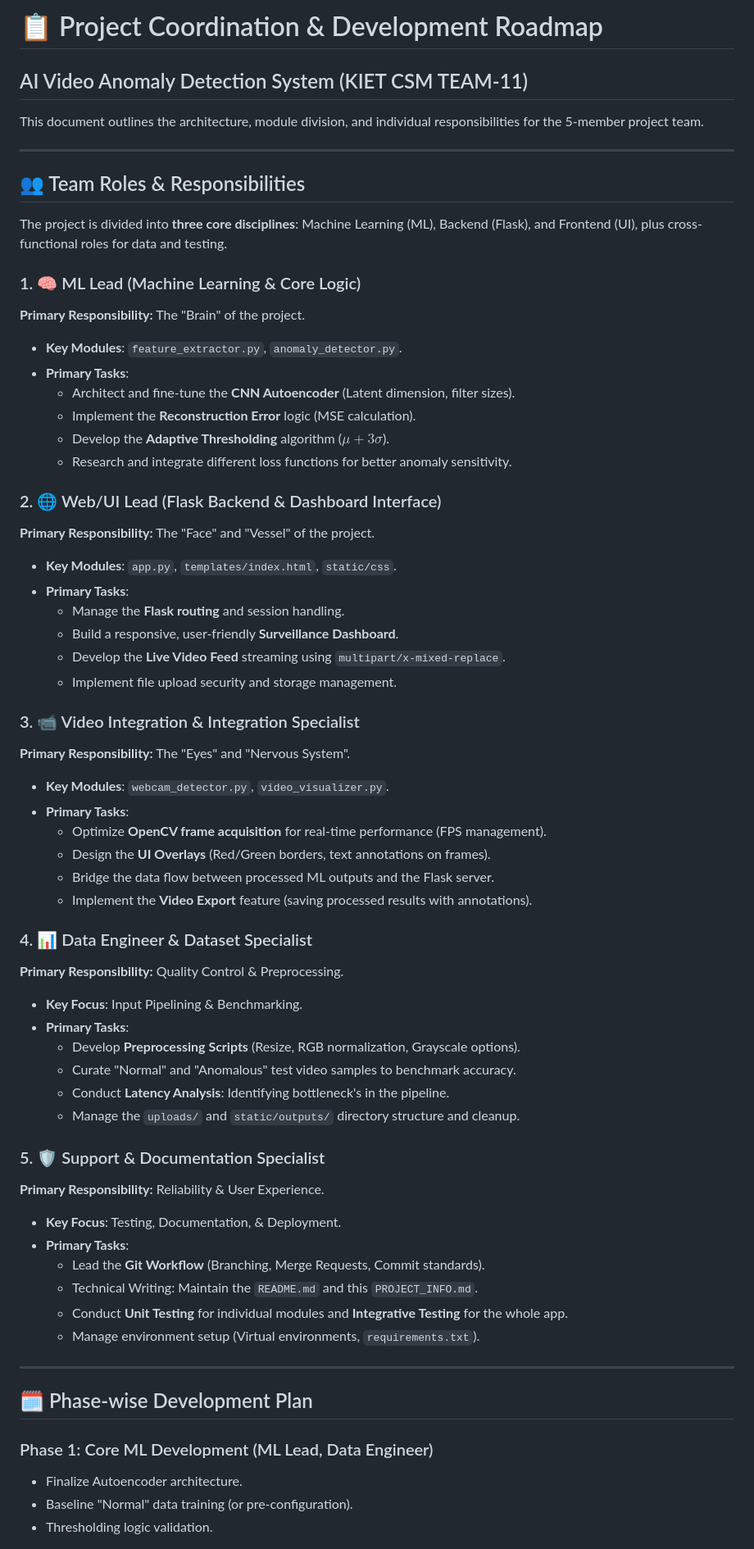
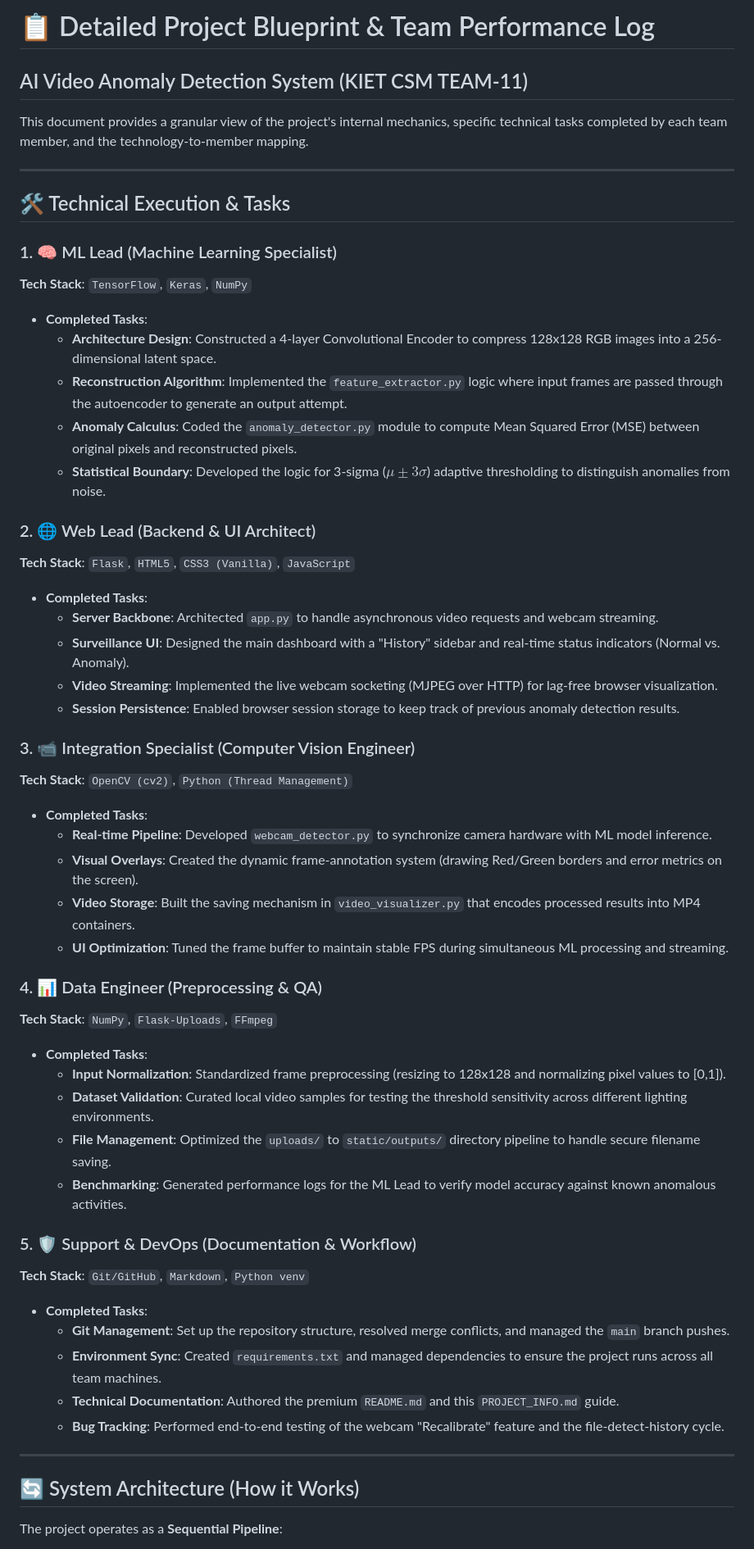
Before and after one commit to KIET-Projects-2026/KIET_CSM_TEAM-11, a Markdown page: PROJECT_INFO.md, the part around one of its changes. Shown at 82% size. Drawn GitHub-style.

Commit message:
Updated PROJECT_INFO.md with detailed task logs, tech matrix, and operational breakdown

```diff
--- a/PROJECT_INFO.md
+++ b/PROJECT_INFO.md
@@ -1,65 +1,55 @@
-# 📋 Project Coordination & Development Roadmap
+# 📋 Detailed Project Blueprint & Team Performance Log
 ## AI Video Anomaly Detection System (KIET CSM TEAM-11)
 
-This document outlines the architecture, module division, and individual responsibilities for the 5-member project team.
+This document provides a granular view of the project's internal mechanics, specific technical tasks completed by each team member, and the technology-to-member mapping.
 
 ---
 
-## 👥 Team Roles & Responsibilities
+## 🛠️ Technical Execution & Tasks
 
-The project is divided into **three core disciplines**: Machine Learning (ML), Backend (Flask), and Frontend (UI), plus cross-functional roles for data and testing.
+### 1. 🧠 ML Lead (Machine Learning Specialist)
+**Tech Stack**: `TensorFlow`, `Keras`, `NumPy`
+- **Completed Tasks**:
+    - **Architecture Design**: Constructed a 4-layer Convolutional Encoder to compress 128x128 RGB images into a 256-dimensional latent space.
+    - **Reconstruction Algorithm**: Implemented the `feature_extractor.py` logic where input frames are passed through the autoencoder to generate an output attempt.
+    - **Anomaly Calculus**: Coded the `anomaly_detector.py` module to compute Mean Squared Error (MSE) between original pixels and reconstructed pixels.
+    - **Statistical Boundary**: Developed the logic for 3-sigma ($\mu \pm 3\sigma$) adaptive thresholding to distinguish anomalies from noise.
 
-### 1. 🧠 ML Lead (Machine Learning & Core Logic)
-**Primary Responsibility:** The "Brain" of the project.
-- **Key Modules**: `feature_extractor.py`, `anomaly_detector.py`.
-- **Primary Tasks**:
-    - Architect and fine-tune the **CNN Autoencoder** (Latent dimension, filter sizes).
-    - Implement the **Reconstruction Error** logic (MSE calculation).
-    - Develop the **Adaptive Thresholding** algorithm ($\mu + 3\sigma$).
-    - Research and integrate different loss functions for better anomaly sensitivity.
+### 2. 🌐 Web Lead (Backend & UI Architect)
+**Tech Stack**: `Flask`, `HTML5`, `CSS3 (Vanilla)`, `JavaScript`
+- **Completed Tasks**:
+    - **Server Backbone**: Architected `app.py` to handle asynchronous video requests and webcam streaming.
+    - **Surveillance UI**: Designed the main dashboard with a "History" sidebar and real-time status indicators (Normal vs. Anomaly).
+    - **Video Streaming**: Implemented the live webcam socketing (MJPEG over HTTP) for lag-free browser visualization.
+    - **Session Persistence**: Enabled browser session storage to keep track of previous anomaly detection results.
 
-### 2. 🌐 Web/UI Lead (Flask Backend & Dashboard Interface)
-**Primary Responsibility:** The "Face" and "Vessel" of the project.
-- **Key Modules**: `app.py`, `templates/index.html`, `static/css`.
-- **Primary Tasks**:
-    - Manage the **Flask routing** and session handling.
-    - Build a responsive, user-friendly **Surveillance Dashboard**.
-    - Develop the **Live Video Feed** streaming using `multipart/x-mixed-replace`.
-    - Implement file upload security and storage management.
+### 3. 📹 Integration Specialist (Computer Vision Engineer)
+**Tech Stack**: `OpenCV (cv2)`, `Python (Thread Management)`
+- **Completed Tasks**:
+    - **Real-time Pipeline**: Developed `webcam_detector.py` to synchronize camera hardware with ML model inference.
+    - **Visual Overlays**: Created the dynamic frame-annotation system (drawing Red/Green borders and error metrics on the screen).
+    - **Video Storage**: Built the saving mechanism in `video_visualizer.py` that encodes processed results into MP4 containers.
+    - **UI Optimization**: Tuned the frame buffer to maintain stable FPS during simultaneous ML processing and streaming.
 
-### 3. 📹 Video Integration & Integration Specialist
-**Primary Responsibility:** The "Eyes" and "Nervous System".
-- **Key Modules**: `webcam_detector.py`, `video_visualizer.py`.
-- **Primary Tasks**:
-    - Optimize **OpenCV frame acquisition** for real-time performance (FPS management).
-    - Design the **UI Overlays** (Red/Green borders, text annotations on frames).
-    - Bridge the data flow between processed ML outputs and the Flask server.
-    - Implement the **Video Export** feature (saving processed results with annotations).
+### 4. 📊 Data Engineer (Preprocessing & QA)
+**Tech Stack**: `NumPy`, `Flask-Uploads`, `FFmpeg`
+- **Completed Tasks**:
+    - **Input Normalization**: Standardized frame preprocessing (resizing to 128x128 and normalizing pixel values to [0,1]).
+    - **Dataset Validation**: Curated local video samples for testing the threshold sensitivity across different lighting environments.
+    - **File Management**: Optimized the `uploads/` to `static/outputs/` directory pipeline to handle secure filename saving.
+    - **Benchmarking**: Generated performance logs for the ML Lead to verify model accuracy against known anomalous activities.
 
-### 4. 📊 Data Engineer & Dataset Specialist
-**Primary Responsibility:** Quality Control & Preprocessing.
-- **Key Focus**: Input Pipelining & Benchmarking.
-- **Primary Tasks**:
-    - Develop **Preprocessing Scripts** (Resize, RGB normalization, Grayscale options).
-    - Curate "Normal" and "Anomalous" test video samples to benchmark accuracy.
-    - Conduct **Latency Analysis**: Identifying bottleneck's in the pipeline.
-    - Manage the `uploads/` and `static/outputs/` directory structure and cleanup.
-
-### 5. 🛡️ Support & Documentation Specialist
-**Primary Responsibility:** Reliability & User Experience.
-- **Key Focus**: Testing, Documentation, & Deployment.
-- **Primary Tasks**:
-    - Lead the **Git Workflow** (Branching, Merge Requests, Commit standards).
-    - Technical Writing: Maintain the `README.md` and this `PROJECT_INFO.md`.
-    - Conduct **Unit Testing** for individual modules and **Integrative Testing** for the whole app.
-    - Manage environment setup (Virtual environments, `requirements.txt`).
+### 5. 🛡️ Support & DevOps (Documentation & Workflow)
+**Tech Stack**: `Git/GitHub`, `Markdown`, `Python venv`
+- **Completed Tasks**:
+    - **Git Management**: Set up the repository structure, resolved merge conflicts, and managed the `main` branch pushes.
+    - **Environment Sync**: Created `requirements.txt` and managed dependencies to ensure the project runs across all team machines.
+    - **Technical Documentation**: Authored the premium `README.md` and this `PROJECT_INFO.md` guide.
+    - **Bug Tracking**: Performed end-to-end testing of the webcam "Recalibrate" feature and the file-detect-history cycle.
 
 ---
 
-## 🗓️ Phase-wise Development Plan
+## 🔄 System Architecture (How it Works)
 
-### Phase 1: Core ML Development (ML Lead, Data Engineer)
-- Finalize Autoencoder architecture.
-- Baseline "Normal" data training (or pre-configuration).
-- Thresholding logic validation.
+The project operates as a **Sequential Pipeline**:
 
```
Also changed, not shown: other parts of PROJECT_INFO.md (+16 -18 lines).
